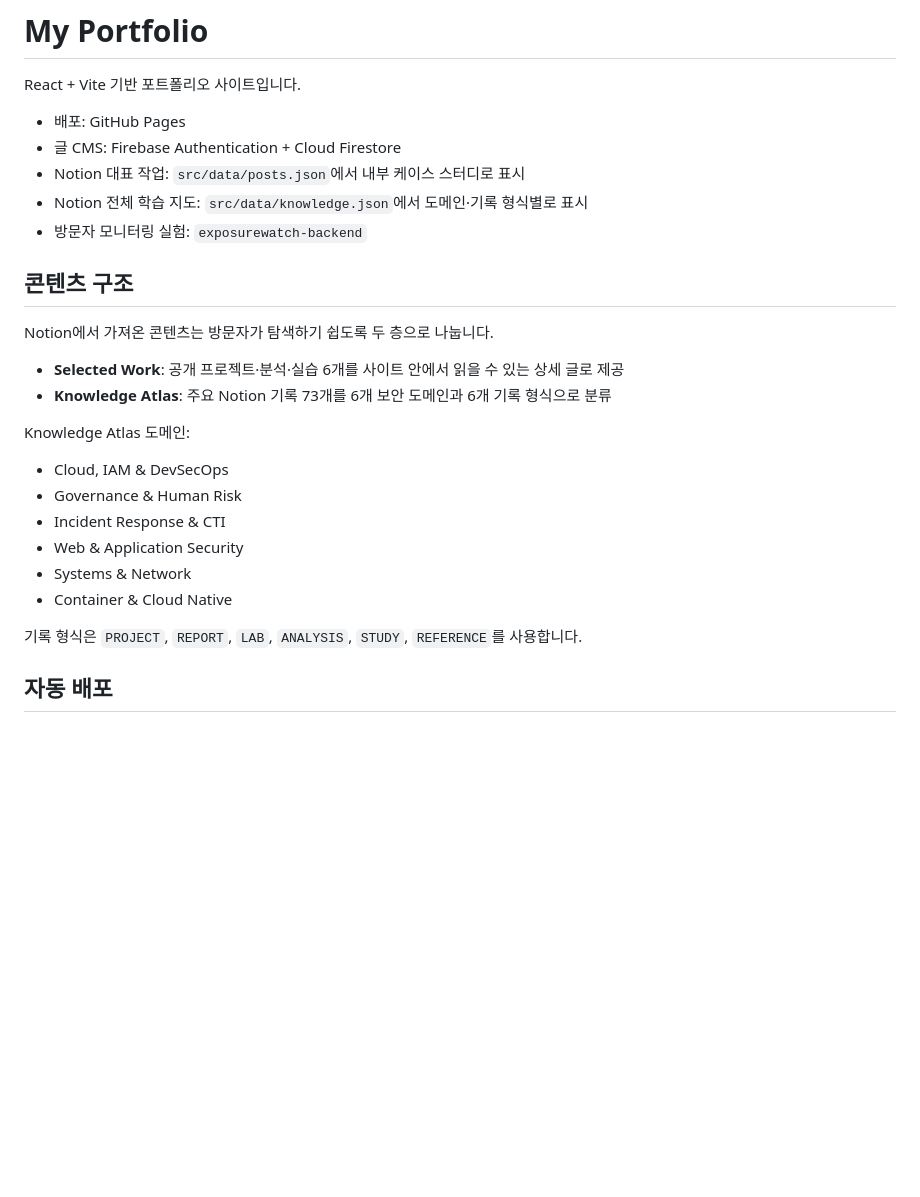
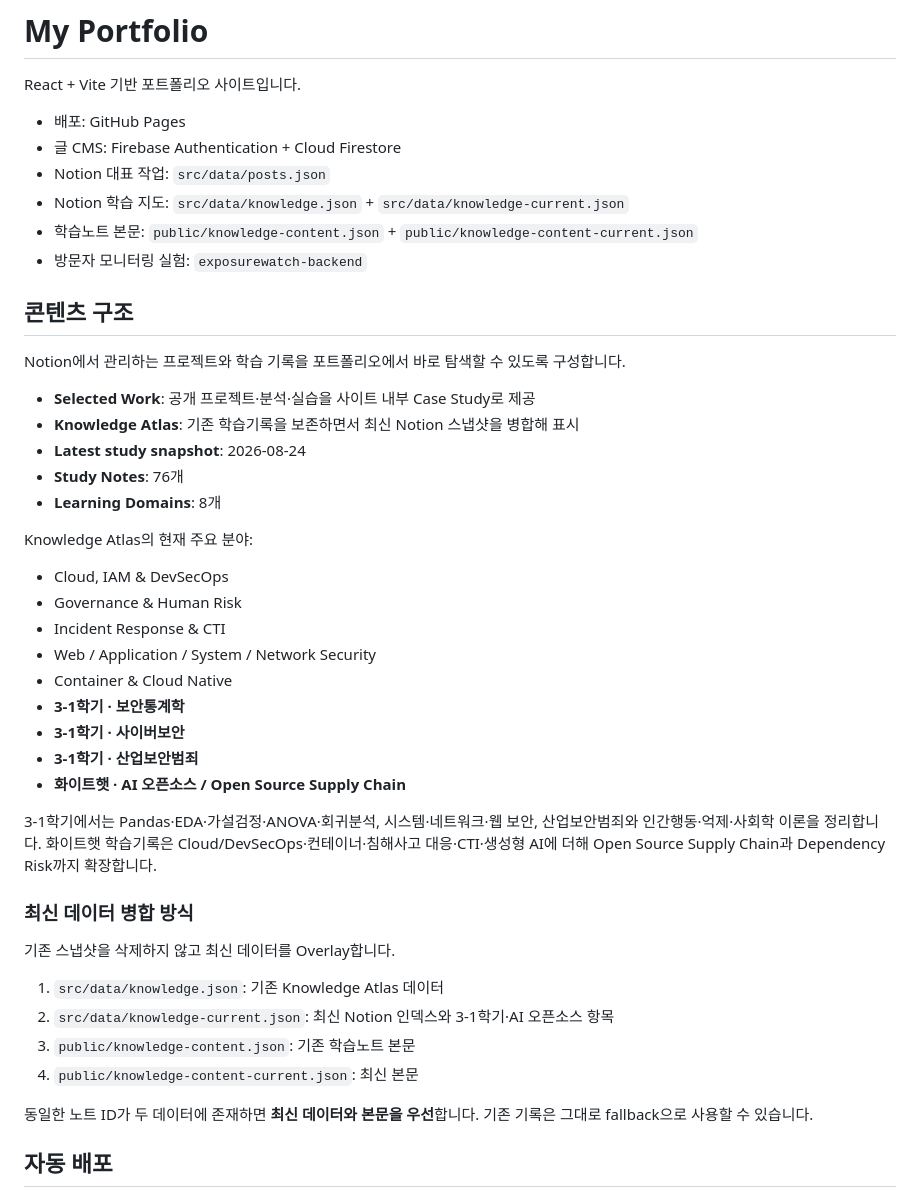
Before and after one commit to acr0209-eng/my_portpolio, a Markdown page: README.md, the part around the change. GitHub-like rendering; blank space fills up the shorter version.

Commit message:
Document latest Notion and semester study sync

```diff
--- a/README.md
+++ b/README.md
@@ -4,27 +4,45 @@ React + Vite 기반 포트폴리오 사이트입니다.
 
 - 배포: GitHub Pages
 - 글 CMS: Firebase Authentication + Cloud Firestore
-- Notion 대표 작업: `src/data/posts.json`에서 내부 케이스 스터디로 표시
-- Notion 전체 학습 지도: `src/data/knowledge.json`에서 도메인·기록 형식별로 표시
+- Notion 대표 작업: `src/data/posts.json`
+- Notion 학습 지도: `src/data/knowledge.json` + `src/data/knowledge-current.json`
+- 학습노트 본문: `public/knowledge-content.json` + `public/knowledge-content-current.json`
 - 방문자 모니터링 실험: `exposurewatch-backend`
 
 ## 콘텐츠 구조
 
-Notion에서 가져온 콘텐츠는 방문자가 탐색하기 쉽도록 두 층으로 나눕니다.
+Notion에서 관리하는 프로젝트와 학습 기록을 포트폴리오에서 바로 탐색할 수 있도록 구성합니다.
 
-- **Selected Work**: 공개 프로젝트·분석·실습 6개를 사이트 안에서 읽을 수 있는 상세 글로 제공
-- **Knowledge Atlas**: 주요 Notion 기록 73개를 6개 보안 도메인과 6개 기록 형식으로 분류
+- **Selected Work**: 공개 프로젝트·분석·실습을 사이트 내부 Case Study로 제공
+- **Knowledge Atlas**: 기존 학습기록을 보존하면서 최신 Notion 스냅샷을 병합해 표시
+- **Latest study snapshot**: 2026-08-24
+- **Study Notes**: 76개
+- **Learning Domains**: 8개
 
-Knowledge Atlas 도메인:
+Knowledge Atlas의 현재 주요 분야:
 
 - Cloud, IAM & DevSecOps
 - Governance & Human Risk
 - Incident Response & CTI
-- Web & Application Security
-- Systems & Network
+- Web / Application / System / Network Security
 - Container & Cloud Native
+- **3-1학기 · 보안통계학**
+- **3-1학기 · 사이버보안**
+- **3-1학기 · 산업보안범죄**
+- **화이트햇 · AI 오픈소스 / Open Source Supply Chain**
 
-기록 형식은 `PROJECT`, `REPORT`, `LAB`, `ANALYSIS`, `STUDY`, `REFERENCE`를 사용합니다.
+3-1학기에서는 Pandas·EDA·가설검정·ANOVA·회귀분석, 시스템·네트워크·웹 보안, 산업보안범죄와 인간행동·억제·사회학 이론을 정리합니다. 화이트햇 학습기록은 Cloud/DevSecOps·컨테이너·침해사고 대응·CTI·생성형 AI에 더해 Open Source Supply Chain과 Dependency Risk까지 확장합니다.
+
+### 최신 데이터 병합 방식
+
+기존 스냅샷을 삭제하지 않고 최신 데이터를 Overlay합니다.
+
+1. `src/data/knowledge.json`: 기존 Knowledge Atlas 데이터
+2. `src/data/knowledge-current.json`: 최신 Notion 인덱스와 3-1학기·AI 오픈소스 항목
+3. `public/knowledge-content.json`: 기존 학습노트 본문
+4. `public/knowledge-content-current.json`: 최신 본문
+
+동일한 노트 ID가 두 데이터에 존재하면 **최신 데이터와 본문을 우선**합니다. 기존 기록은 그대로 fallback으로 사용할 수 있습니다.
 
 ## 자동 배포
 
```
